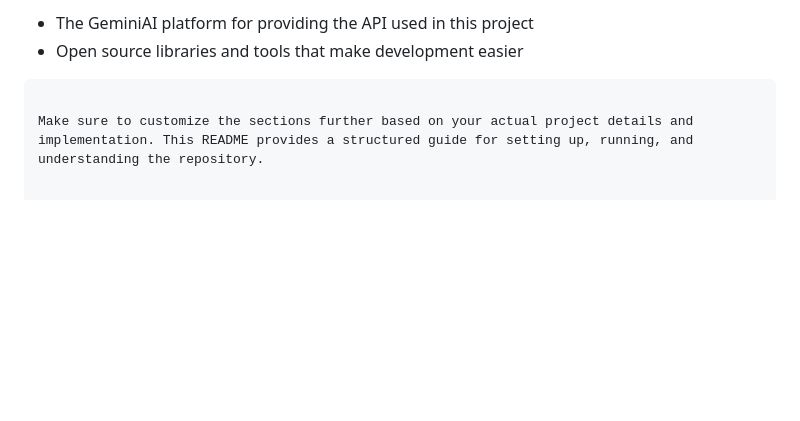
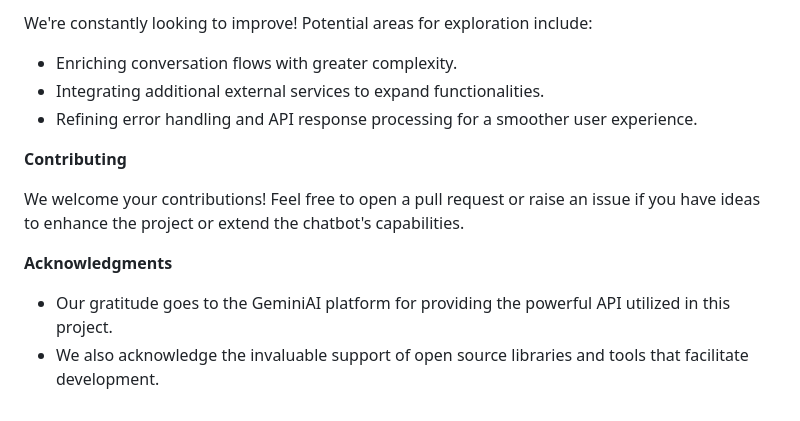
Before and after one commit to Bharathdandamoodi/GeminiAI-usage, a Markdown page: README.md, the part around one of its changes. Rendered like a GitHub page; blank space fills up the shorter version.

````diff
--- a/README.md
+++ b/README.md
@@ -74,7 +68,15 @@ This project is licensed under the MIT License - see the [LICENSE](LICENSE) file
 
-- The GeminiAI platform for providing the API used in this project
-- Open source libraries and tools that make development easier
+We're constantly looking to improve! Potential areas for exploration include:
 
-```
+- Enriching conversation flows with greater complexity.
+- Integrating additional external services to expand functionalities.
+- Refining error handling and API response processing for a smoother user experience.
 
-Make sure to customize the sections further based on your actual project details and implementation. This README provides a structured guide for setting up, running, and understanding the repository.
+**Contributing**
+
+We welcome your contributions! Feel free to open a pull request or raise an issue if you have ideas to enhance the project or extend the chatbot's capabilities.
+
+**Acknowledgments**
+
+- Our gratitude goes to the GeminiAI platform for providing the powerful API utilized in this project.
+- We also acknowledge the invaluable support of open source libraries and tools that facilitate development.
````
Also changed, not shown: other parts of README.md (+40 -46 lines).
